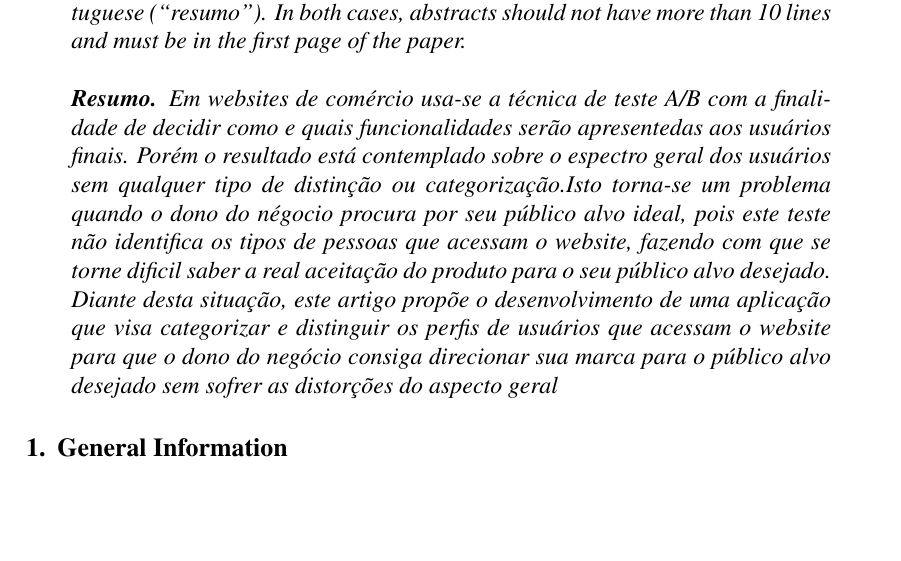
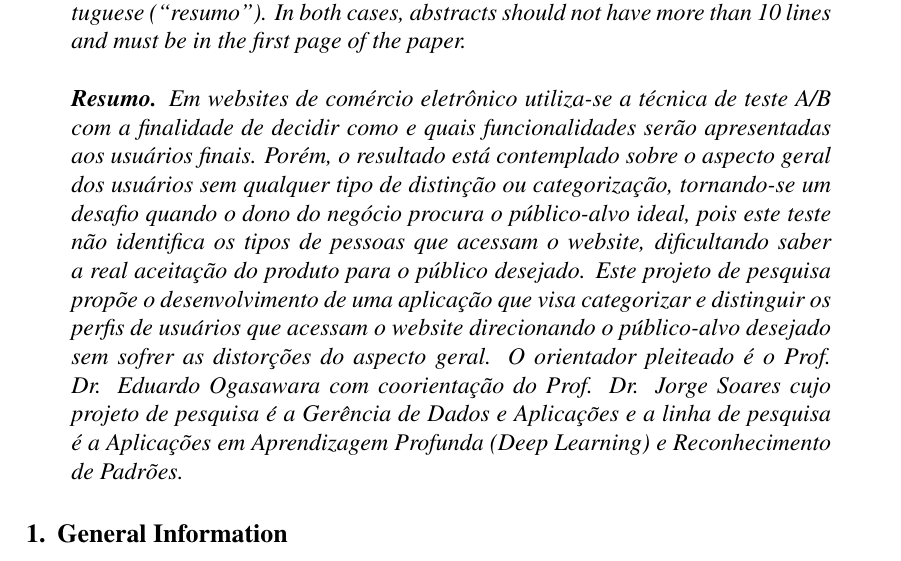
Before and after one commit to rapguit/cefet-early-research-proposal, a LaTeX paper (proposal.tex): part of page 1 of 3 before the commit and part of page 1 of 4 after it, cut so that both start at the same text, the shorter picture padded with empty space. Compiled offline with pdfLaTeX.

Commit message:
melhorando o resumo

```diff
--- a/proposal.tex
+++ b/proposal.tex
@@ -35,8 +35,8 @@
 \end{abstract}
 
 \begin{resumo}
-  Em websites de comércio usa-se a técnica de teste A/B com a finalidade de decidir como e quais funcionalidades serão apresentedas aos usuários finais. Porém o resultado está contemplado sobre o espectro geral dos usuários sem qualquer tipo de distinção ou categorização.Isto torna-se um problema quando o dono do négocio procura por seu público alvo ideal, pois este teste não identifica os tipos de pessoas que acessam o website, fazendo com que se torne dificil saber a real aceitação do produto para o seu público alvo desejado.
-  Diante desta situação, este artigo propõe o desenvolvimento de uma aplicação que visa categorizar e distinguir os perfis de usuários que acessam o website para que o dono do negócio consiga direcionar sua marca para o público alvo desejado sem sofrer as distorções do aspecto geral
+  Em websites de comércio eletrônico utiliza-se a técnica de teste A/B com a finalidade de decidir como e quais funcionalidades serão apresentadas aos usuários finais. Porém, o resultado está contemplado sobre o aspecto geral dos usuários sem qualquer tipo de distinção ou categorização, tornando-se um desafio quando o dono do negócio procura o público-alvo ideal, pois este teste não identifica os tipos de pessoas que acessam o website, dificultando saber a real aceitação do produto para o público desejado.
+  Este projeto de pesquisa propõe o desenvolvimento de uma aplicação que visa categorizar e distinguir os perfis de usuários que acessam o website direcionando o público-alvo desejado sem sofrer as distorções do aspecto geral. O orientador pleiteado é o Prof. Dr. Eduardo Ogasawara com coorientação do Prof. Dr. Jorge Soares cujo projeto de pesquisa é a Gerência de Dados e Aplicações e a linha de pesquisa é a Aplicações em Aprendizagem Profunda (Deep Learning) e Reconhecimento de Padrões.
 \end{resumo}
 
 
```
